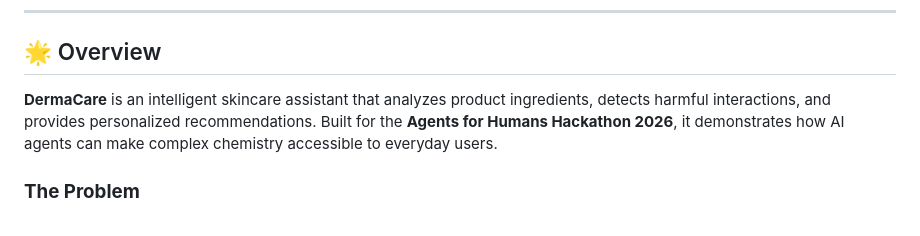
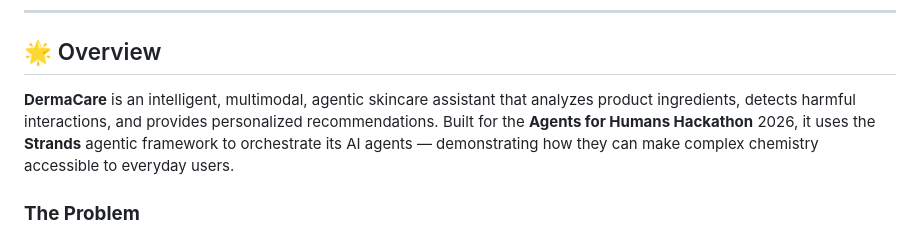
Before and after one commit to rajtilakg/AgentsforHumans, a Markdown page: README.md, the part around the change. GitHub-like rendering.

```diff
--- a/README.md
+++ b/README.md
@@ -36,7 +36,7 @@
 
 ## 🌟 Overview
 
-**DermaCare** is an intelligent skincare assistant that analyzes product ingredients, detects harmful interactions, and provides personalized recommendations. Built for the **Agents for Humans Hackathon 2026**, it demonstrates how AI agents can make complex chemistry accessible to everyday users.
+**DermaCare** is an intelligent, multimodal, agentic skincare assistant that analyzes product ingredients, detects harmful interactions, and provides personalized recommendations. Built for the **Agents for Humans Hackathon** 2026, it uses the **Strands** agentic framework to orchestrate its AI agents — demonstrating how they can make complex chemistry accessible to everyday users.
 
 ### **The Problem**
 - 70% of people use skincare products with conflicting ingredients (retinol + AHA, vitamin C + niacinamide in wrong pH)
```
